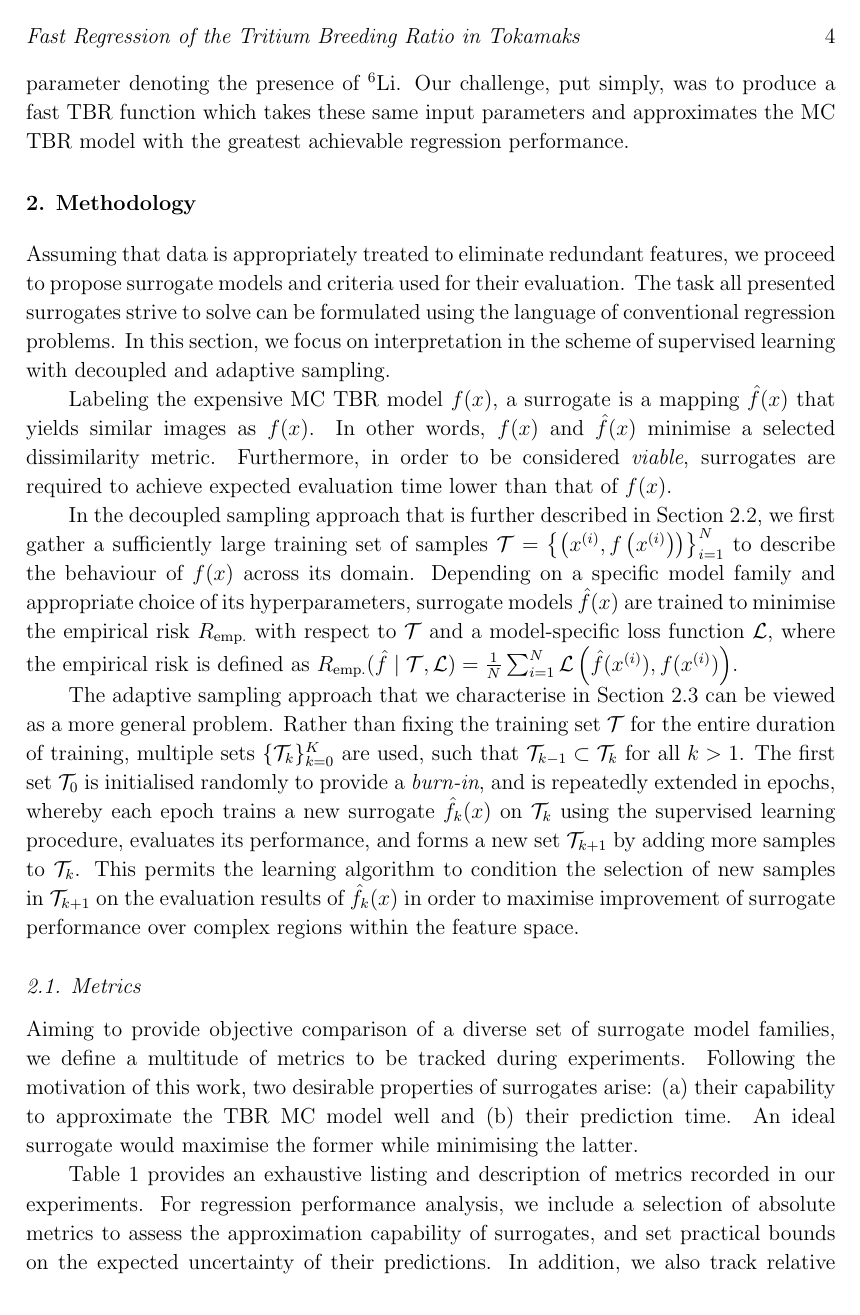
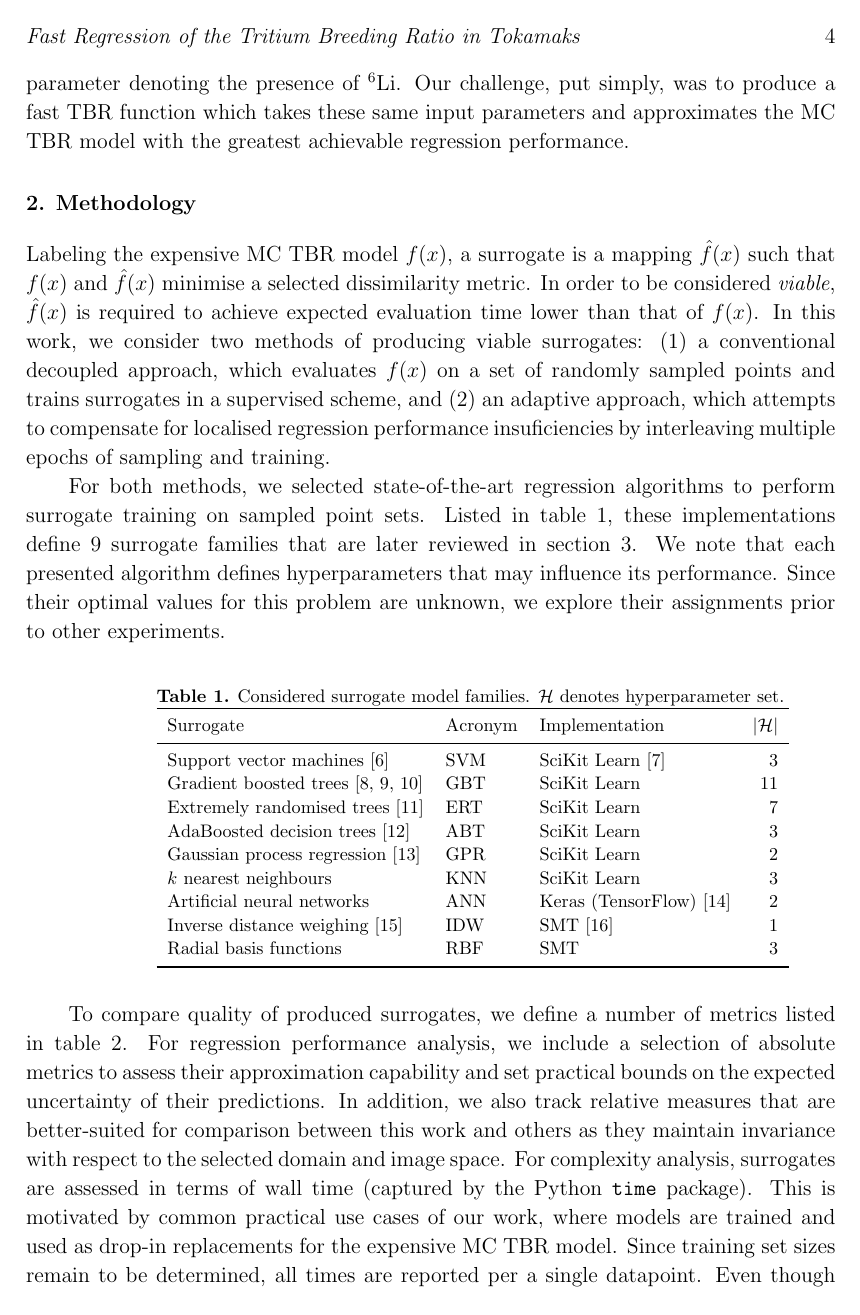
Before and after one commit to ucl-tbr-group-project/documentation, a LaTeX paper (paper/ucl_tbr_paper.tex, which reads paper/methodology.tex): page 4 of 9 before the commit and page 4 of 8 after it. Compiled offline with pdfLaTeX.

Commit message:
shorten methodolgy intro

```diff
--- a/paper/methodology.tex
+++ b/paper/methodology.tex
@@ -1,54 +1,16 @@
-Assuming that data is appropriately treated to eliminate redundant
-features, we proceed to propose surrogate models and criteria
-used for their evaluation. The task all presented surrogates strive to solve can be
-formulated using the language of conventional regression problems. In this section,
-we focus on interpretation in the scheme of supervised learning with decoupled
-and adaptive sampling.
+Labeling the expensive MC TBR model $f(x)$, a surrogate is a mapping
+$\hat{f}(x)$ such that $f(x)$ and $\hat{f}(x)$ minimise a selected dissimilarity
+metric. In order to be considered \textit{viable}, $\hat{f}(x)$ is required to
+achieve expected evaluation time lower than that of~$f(x)$. In this work, we
+consider two methods of producing viable surrogates: (1) a conventional decoupled
+approach, which evaluates $f(x)$ on a set of randomly sampled points and
+trains surrogates in a supervised scheme, and (2) an adaptive approach, which attempts to
+compensate for localised regression performance insuficiencies by interleaving
+multiple epochs of sampling and training.
 
-Labeling the expensive MC TBR model $f(x)$, a surrogate is a mapping
-$\hat{f}(x)$ that yields similar images as $f(x)$. In other words, $f(x)$ and
-$\hat{f}(x)$ minimise a selected dissimilarity metric. Furthermore, in order to
-be considered \textit{viable}, surrogates are required to achieve expected evaluation time
-lower than that of $f(x)$.
-
-In the decoupled sampling approach that is further described
-in Section~\ref{sec:supervised}, we first gather a sufficiently large
-training set of samples $\mathcal{T}=\left\{\left( x^{(i)},f\left(x^{(i)}\right) \right)\right\}_{i=1}^N$
-to describe the behaviour of $f(x)$ across its domain.
-Depending on a specific model family and appropriate choice of its
-hyperparameters, surrogate models $\hat{f}(x)$ are trained to minimise
-the empirical risk~$R_{\text{emp.}}$ with respect to $\mathcal{T}$ and a model-specific
-loss function $\mathcal{L}$, where the empirical risk is defined as
-$R_{\text{emp.}}(\hat{f}\mid\mathcal{T},\mathcal{L})
-	=\frac{1}{N}\sum_{i=1}^N
-	\mathcal{L}\left(\hat{f}(x^{(i)}),f(x^{(i)})\right)$.
-
-
-The adaptive sampling approach that we characterise in Section~\ref{sec:adaptive} can be viewed as a more general problem.
-Rather than fixing the training set $\mathcal{T}$ for the entire duration of
-training, multiple sets $\{\mathcal{T}_k\}_{k=0}^K$ are used, such that
-$\mathcal{T}_{k-1}\subset\mathcal{T}_k$ for all $k>1$. The first set
-$\mathcal{T}_0$ is initialised randomly to provide a \textit{burn-in}, and is
-repeatedly extended in epochs, whereby each epoch trains a new surrogate~$\hat{f}_k(x)$ on
-$\mathcal{T}_k$ using the supervised learning procedure, evaluates its
-performance, and forms a new set $\mathcal{T}_{k+1}$ by adding more samples to
-$\mathcal{T}_k$. This permits the learning algorithm to condition the selection
-of new samples in~$\mathcal{T}_{k+1}$ on the evaluation results
-of~$\hat{f}_k(x)$ in order to maximise improvement of
-surrogate performance over complex regions within the feature space.
-
-\subsection{Metrics}
-\label{sec:metrics}
-
-Aiming to provide objective comparison of a diverse set of surrogate model
-families, we define a multitude of metrics to be tracked during experiments.
-Following the motivation of this work, two desirable properties of surrogates
-arise: (a) their capability to approximate the TBR MC model well and (b) their
-prediction time. An ideal surrogate would maximise
-the former while minimising the latter.
-
-Table~\ref{tbl:metrics} provides an exhaustive listing and description of metrics recorded
-in our experiments. For regression performance analysis, we include a selection
-of absolute metrics to assess the approximation capability of surrogates, and set
-practical bounds on the expected uncertainty of their predictions. In addition, we also track
-relative measures that are better-suited for comparison between this work and others, as
+For both methods, we selected state-of-the-art regression algorithms to perform
+surrogate training on sampled point sets. Listed in~\tref{tbl:surrogates}, these
+implementations define 9~surrogate families that are later reviewed in~\sref{sec:results}.
+We note that each presented algorithm defines hyperparameters that may influence its
+performance. Since their optimal values for this problem are unknown, we explore
+their assignments prior to other experiments.
@@ -67,2 +17,7 @@ models.\footnote{The only exception to this are artificial neural networks,
 
 \begin{table}[h]
+	\caption{\label{tbl:surrogates}Considered surrogate model families.
+	$\mathcal{H}$ denotes hyperparameter set.}
+	\begin{indented}
+	\item[]
+		\begin{tabular}{lllr}
@@ -98 +25 @@ models.\footnote{The only exception to this are artificial neural networks,
-size $N$, TBR values $y^{(i)}=f(x^{(i)})$ and $\hat{y}^{(i)}=\hat{f}(x^{(i)})$
+		Surrogate & Acronym & Implementation & $|\mathcal{H}|$ \\
@@ -143,8 +35,17 @@ operate with TBR samples.
 		Radial basis functions & RBF & SMT & 3 \\
 		\bottomrule
 		\end{tabular}
-	}
-	\caption{Considered surrogate model families.}
-	\label{tbl:surrogates}
+	\end{indented}
 \end{table}
 
+To compare quality of produced surrogates, we define a number of metrics listed
+in~\tref{tbl:metrics}. For regression performance analysis, we include a
+selection of absolute metrics to assess their approximation capability and set
+practical bounds on the expected uncertainty of their predictions. In addition, we also track
+relative measures that are better-suited for comparison between this work and others as
+they maintain invariance with respect to the selected domain and image space.
+For complexity analysis, surrogates are assessed in terms of wall
+time (captured by the Python~\texttt{time} package). This is motivated by common practical use
+cases of our work, where models are trained and used as drop-in replacements for the
+expensive MC TBR model. Since training set sizes remain to be determined, all times are
+reported per a single datapoint. Even though some surrogates support acceleration
```
Also changed, not shown: paper/ucl_tbr_paper.pdf, paper/methodology.tex (152 more changed lines).
